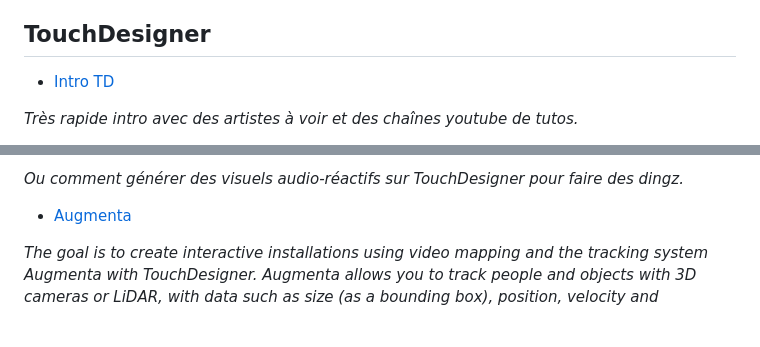
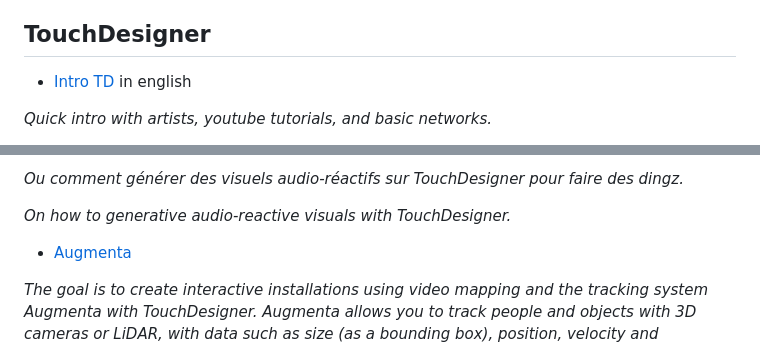
Before and after one commit to LucieMrc/LucieMrc, a Markdown page: README.md, 2 parts joined by grey strips. Rendered like a GitHub page; blank space fills up the shorter version.

Commit message:
mise à jour

```diff
--- a/README.md
+++ b/README.md
@@ -32,7 +32,7 @@
 *On how to use with almost full autonomy the light fixtures controller in the green screen studio, going tablet (OSC) > computer (Chataigne) > light fixtures (DMX).*
 
 ## TouchDesigner
-- [Intro TD](https://github.com/LucieMrc/IntroTD_Stereolux)
+- [Intro TD](https://github.com/LucieMrc/IntroTD_Stereolux) in english
 
-*Très rapide intro avec des artistes à voir et des chaînes youtube de tutos.*
+*Quick intro with artists, youtube tutorials, and basic networks.*
 
@@ -40,5 +40,7 @@
 
 *Ou comment générer des visuels audio-réactifs sur TouchDesigner pour faire des dingz.*
+
+*On how to generative audio-reactive visuals with TouchDesigner.*
 
 - [Augmenta](https://github.com/LucieMrc/TD_Augmenta)
 
```
Also changed, not shown: other parts of README.md (+1 -1 lines).
